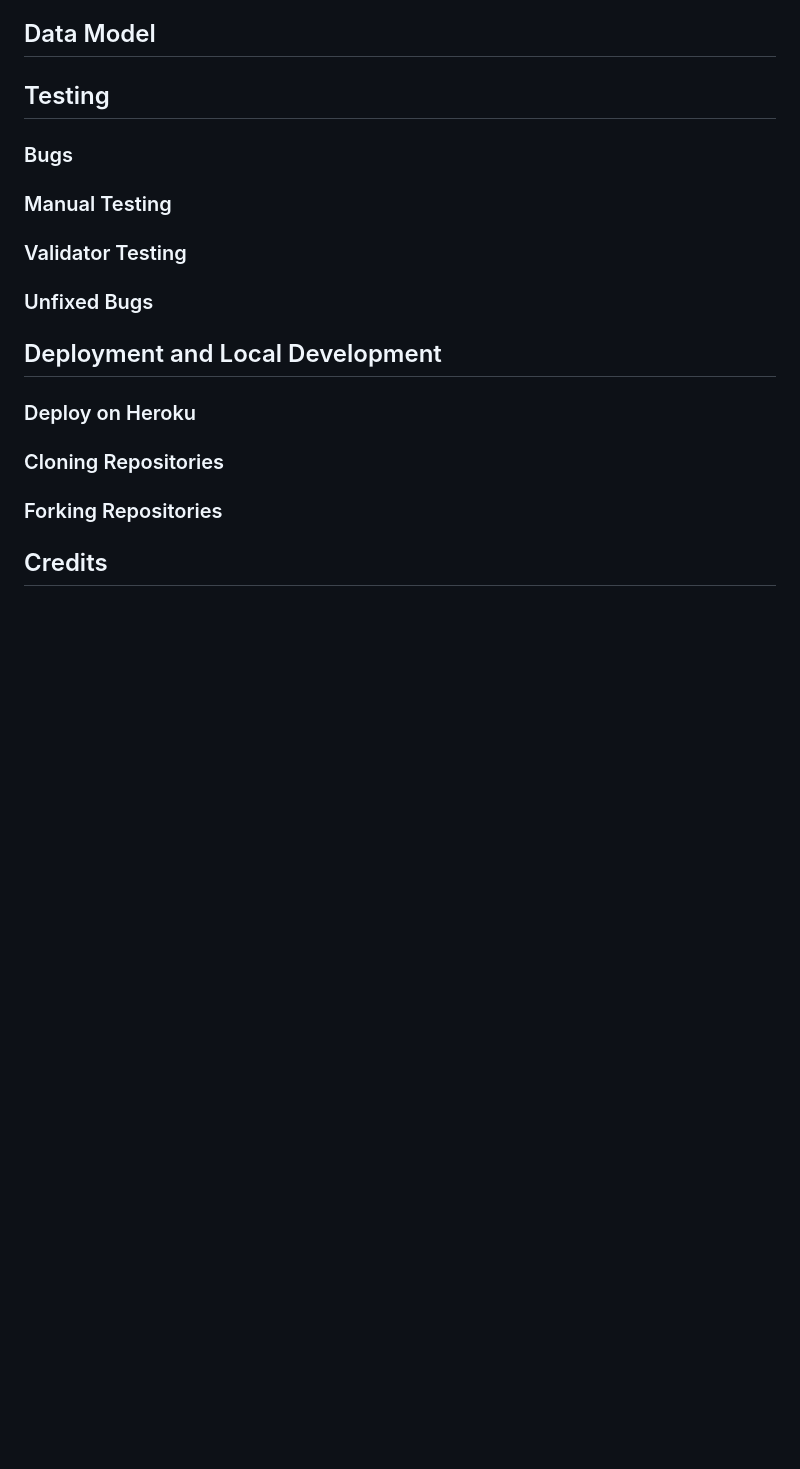
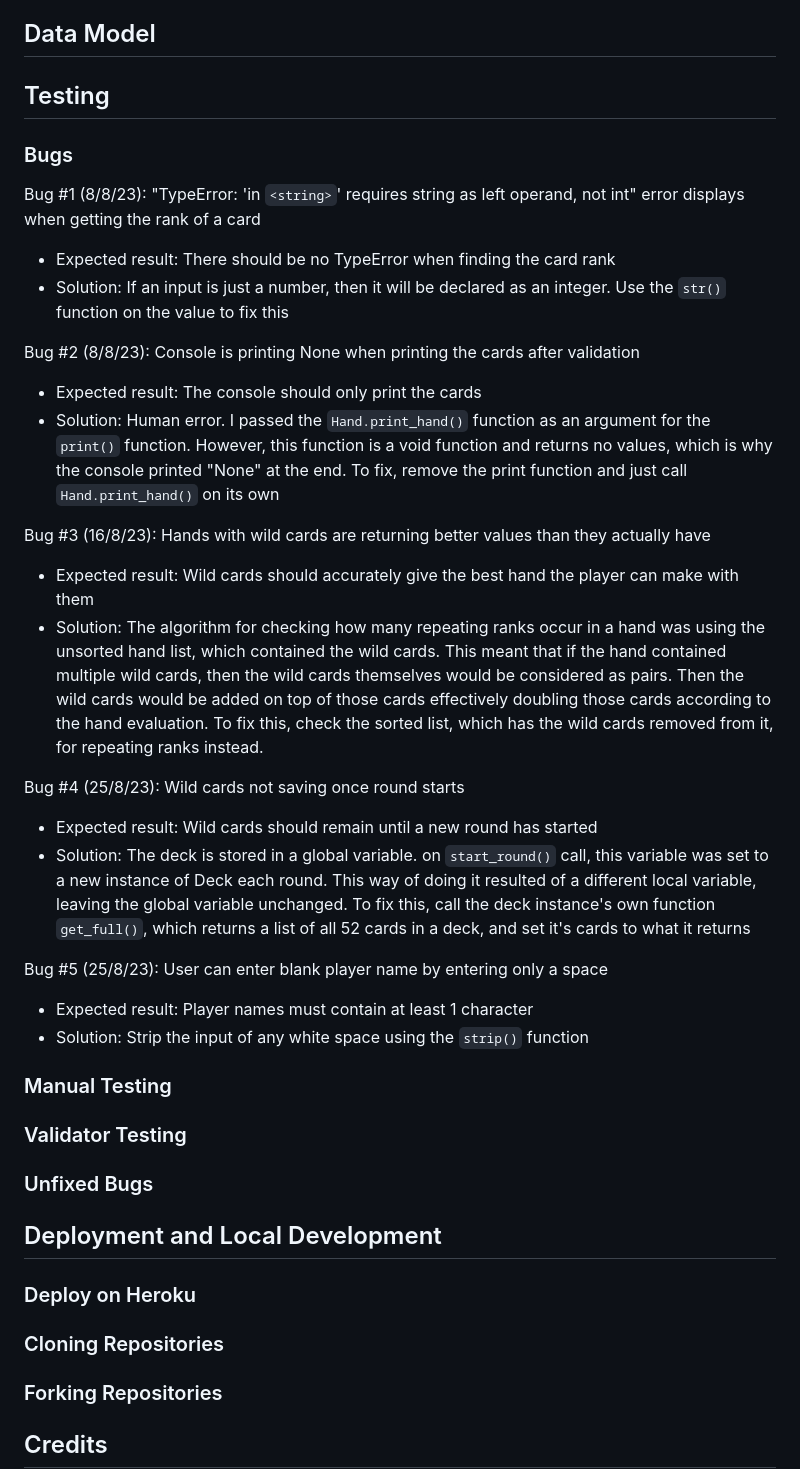
Before and after one commit to ShaneByrne0963/python-poker, a Markdown page: README.md, the part around the change. Drawn GitHub-style; blank space fills up the shorter version.

Commit message:
add: text to Bugs heading in readme

```diff
--- a/README.md
+++ b/README.md
@@ -93,6 +93,26 @@ This program has been deplyed to Heroku and can be found [here](https://python-p
 
 ### Bugs
 
+Bug #1 (8/8/23): "TypeError: 'in `<string>`' requires string as left operand, not int" error displays when getting the rank of a card
+- Expected result: There should be no TypeError when finding the card rank
+- Solution: If an input is just a number, then it will be declared as an integer. Use the `str()` function on the value to fix this
+
+Bug #2 (8/8/23): Console is printing None when printing the cards after validation
+- Expected result: The console should only print the cards
+- Solution: Human error. I passed the `Hand.print_hand()` function as an argument for the `print()` function. However, this function is a void function and returns no values, which is why the console printed "None" at the end. To fix, remove the print function and just call `Hand.print_hand()` on its own
+
+Bug #3 (16/8/23): Hands with wild cards are returning better values than they actually have
+- Expected result: Wild cards should accurately give the best hand the player can make with them
+- Solution: The algorithm for checking how many repeating ranks occur in a hand was using the unsorted hand list, which contained the wild cards. This meant that if the hand contained multiple wild cards, then the wild cards themselves would be considered as pairs. Then the wild cards would be added on top of those cards effectively doubling those cards according to the hand evaluation. To fix this, check the sorted list, which has the wild cards removed from it, for repeating ranks instead.
+
+Bug #4 (25/8/23): Wild cards not saving once round starts
+- Expected result: Wild cards should remain until a new round has started
+- Solution: The deck is stored in a global variable. on `start_round()` call, this variable was set to a new instance of Deck each round. This way of doing it resulted of a different local variable, leaving the global variable unchanged. To fix this, call the deck instance's own function `get_full()`, which returns a list of all 52 cards in a deck, and set it's cards to what it returns
+
+Bug #5 (25/8/23): User can enter blank player name by entering only a space
+- Expected result: Player names must contain at least 1 character
+- Solution: Strip the input of any white space using the `strip()` function
+
 ### Manual Testing
 
 ### Validator Testing
```
